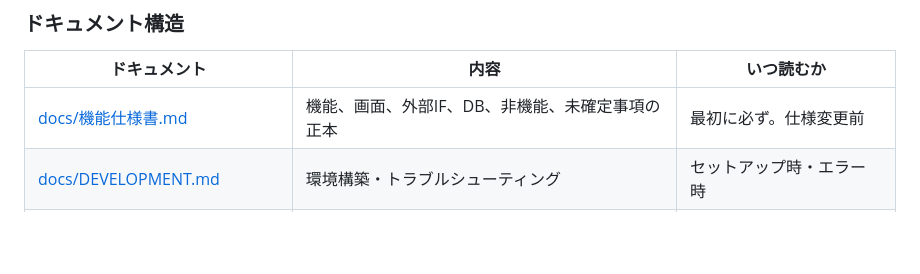
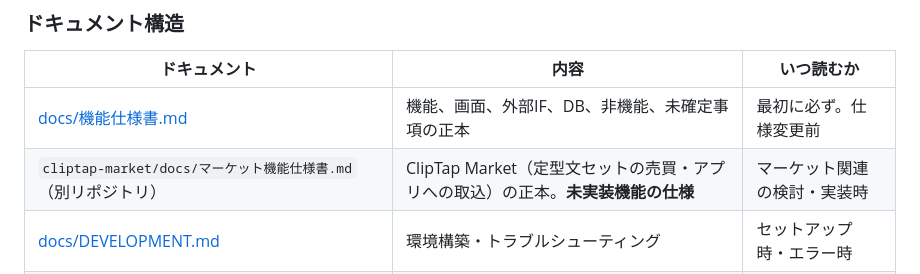
Before and after one commit to sikakou54/ClipTap, a Markdown page: CLAUDE.md, the part around the change. GitHub-like rendering; blank space fills up the shorter version.

Commit message:
docs: マーケット機能仕様書（別リポジトリ）への参照をCLAUDE.mdに追加する
ClipTap Market（定型文セットの売買・アプリへの取込）の正本は別リポジトリの
cliptap-market/docs/マーケット機能仕様書.md にあり、未実装機能の仕様を持つ。
最初に読むべきドキュメントの表に追加して辿れるようにする。

Co-Authored-By: Claude Opus 5 (1M context) <noreply@anthropic.com>

```diff
--- a/CLAUDE.md
+++ b/CLAUDE.md
@@ -13,6 +13,7 @@ This file provides guidance to Claude Code (claude.ai/code) when working with co
 | ドキュメント | 内容 | いつ読むか |
 |-------------|------|-----------|
 | [docs/機能仕様書.md](docs/機能仕様書.md) | 機能、画面、外部IF、DB、非機能、未確定事項の正本 | 最初に必ず。仕様変更前 |
+| `cliptap-market/docs/マーケット機能仕様書.md`（別リポジトリ） | ClipTap Market（定型文セットの売買・アプリへの取込）の正本。**未実装機能の仕様** | マーケット関連の検討・実装時 |
 | [docs/DEVELOPMENT.md](docs/DEVELOPMENT.md) | 環境構築・トラブルシューティング | セットアップ時・エラー時 |
 | [docs/MARKETING_STRATEGY.md](docs/MARKETING_STRATEGY.md) | グロース・マーケティング戦略 | マーケティング施策の検討時 |
 
```
